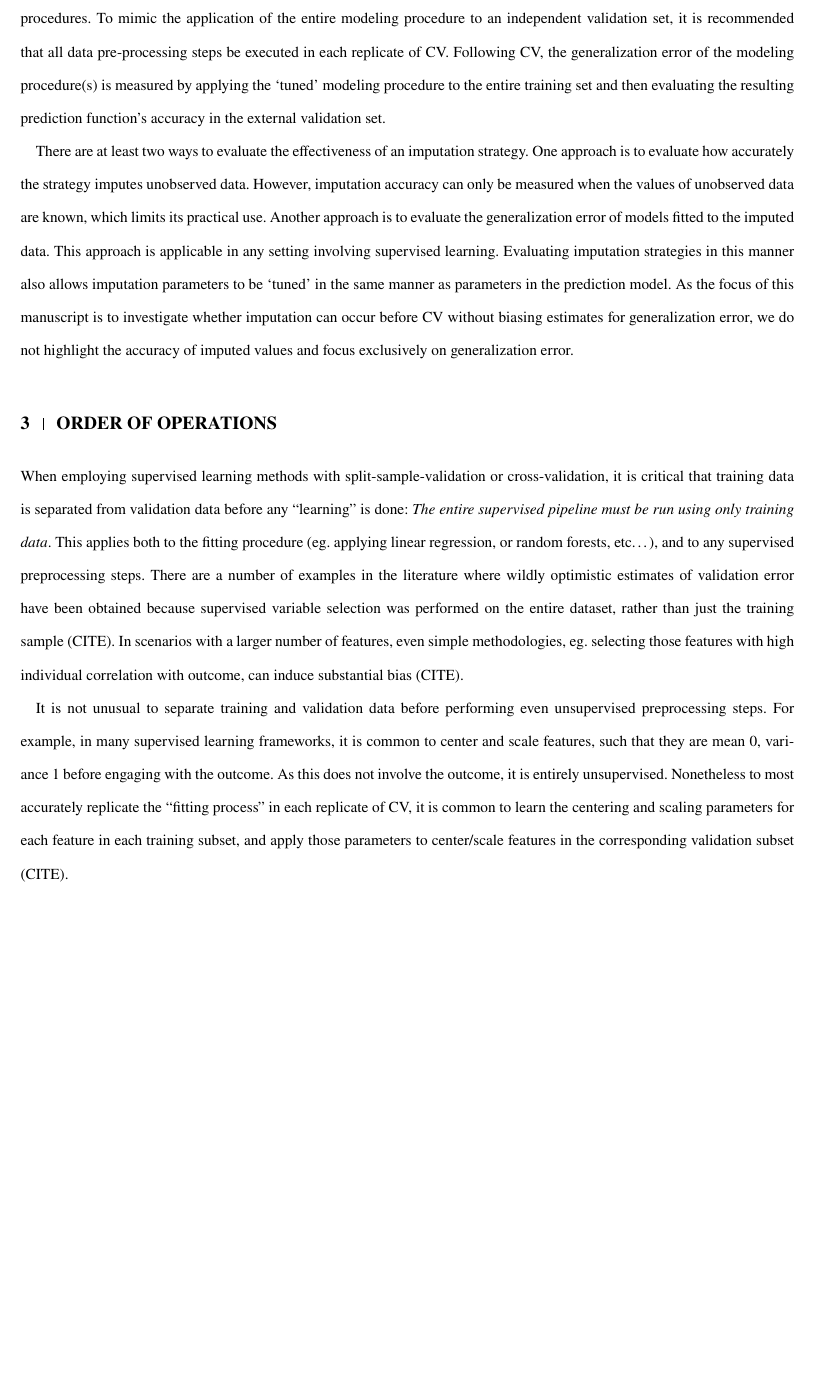
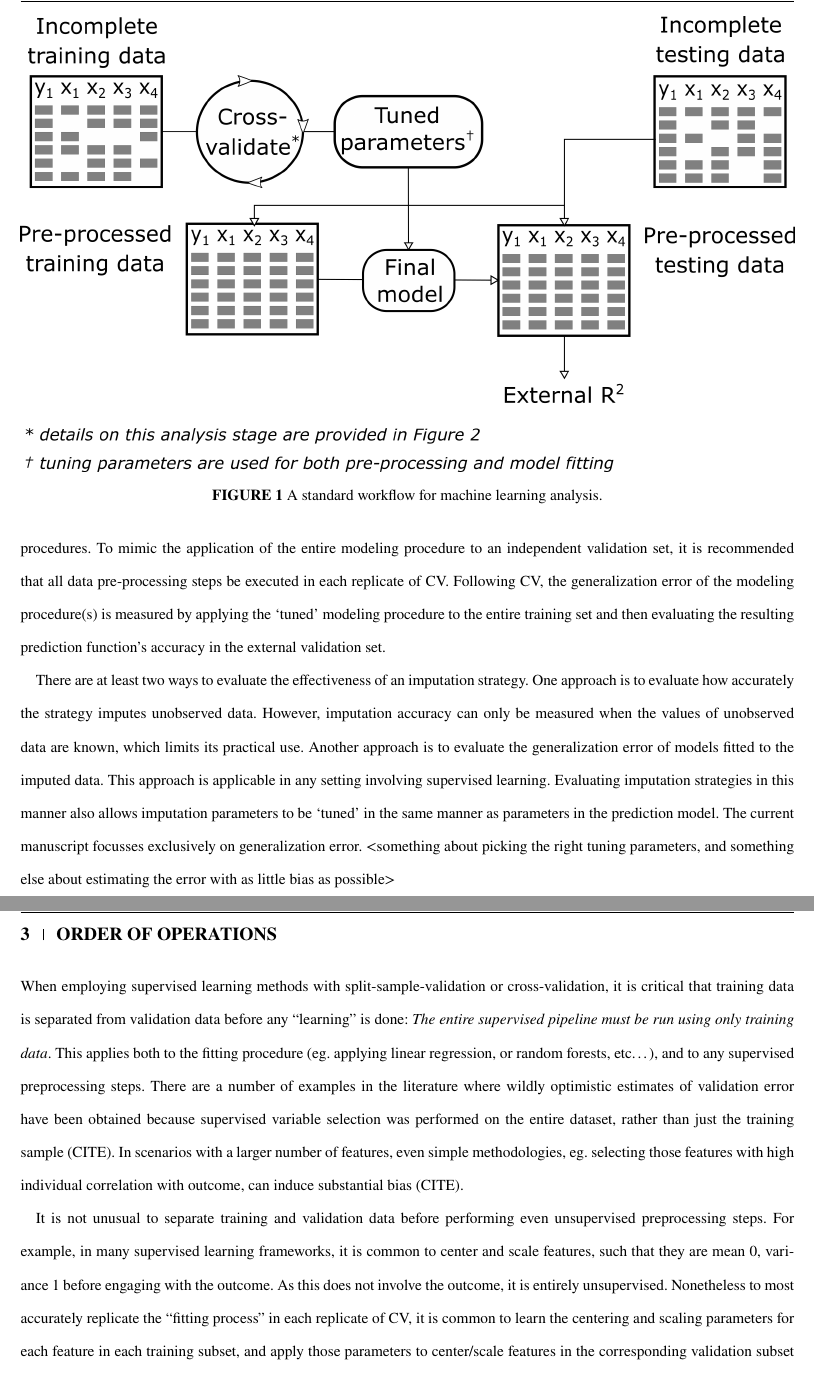
Before and after one commit to bcjaeger/Imputation-and-CV, an R Markdown document (SIM_Article/SIM_Article.Rmd): part of page 4 of 7 before the commit and two parts of pages 4 and 5 of 8 after it, the two joined at a grey line, cut at the place of the change, the shorter picture padded with empty space. The pictures show the output file SIM_Article/SIM_Article.pdf that the author committed with the source.

Commit message:
mo diagram

````diff
--- a/SIM_Article/SIM_Article.Rmd
+++ b/SIM_Article/SIM_Article.Rmd
@@ -85,8 +84,21 @@ In the context of supervised statistical learning, data often include a training
 
 <!-- % additional text that I left of the previous paragraph: Although multiple imputation has been shown to increase the prediction accuracy of downstream models, the computational overhead of multiple imputation is not ideal. It is generally assumed that the accuracy of downstream models trained on the imputed data will be increased by making the imputed data more closely resemble the unobserved complete data.  -->
 
-There are at least two ways to evaluate the effectiveness of an imputation strategy. One approach is to evaluate how accurately the strategy imputes unobserved data. However, imputation accuracy can only be measured when the values of unobserved data are known, which limits its practical use. Another approach is to evaluate the generalization error of models fitted to the imputed data. This approach is applicable in any setting involving supervised learning. Evaluating imputation strategies in this manner also allows imputation parameters to be `tuned' in the same manner as parameters in the prediction model. As the focus of this manuscript is to investigate whether imputation can occur before CV without biasing estimates for generalization error, we do not highlight the accuracy of imputed values and focus exclusively on generalization error.
+<!-- <we focus on generalization error> -->
 
+<!-- <this involves estimating error and picking good tuning parameters> -->
+
+<!-- <this contrasts with imputation accuracy; presumably correlated> -->
+
+There are at least two ways to evaluate the effectiveness of an imputation strategy. One approach is to evaluate how accurately the strategy imputes unobserved data. However, imputation accuracy can only be measured when the values of unobserved data are known, which limits its practical use. Another approach is to evaluate the generalization error of models fitted to the imputed data. This approach is applicable in any setting involving supervised learning. Evaluating imputation strategies in this manner also allows imputation parameters to be 'tuned' in the same manner as parameters in the prediction model. The current manuscript focusses exclusively on generalization error. <something about picking the right tuning parameters, and something else about estimating the error with as little bias as possible>
+
+
+
+```{r, out.width='100%', fig.cap='A standard workflow for machine learning analysis.\\label{fig:workflow_ml}'}
+
+knitr::include_graphics('../diagrams/workflow_ML.png')
+
+```
 
 
 <!-- % P4 workflow for engaging with missing data in predictive modeling -->
````
Also changed, not shown: SIM_Article/SIM_Article.pdf, diagrams/workflow_CVI.png (added), diagrams/workflow_CVI.svg (added), diagrams/workflow_ML.png (added), diagrams/workflow_ML.svg (added), SIM_Article/SIM_Article.Rmd (10 more changed lines), 2 other files.
